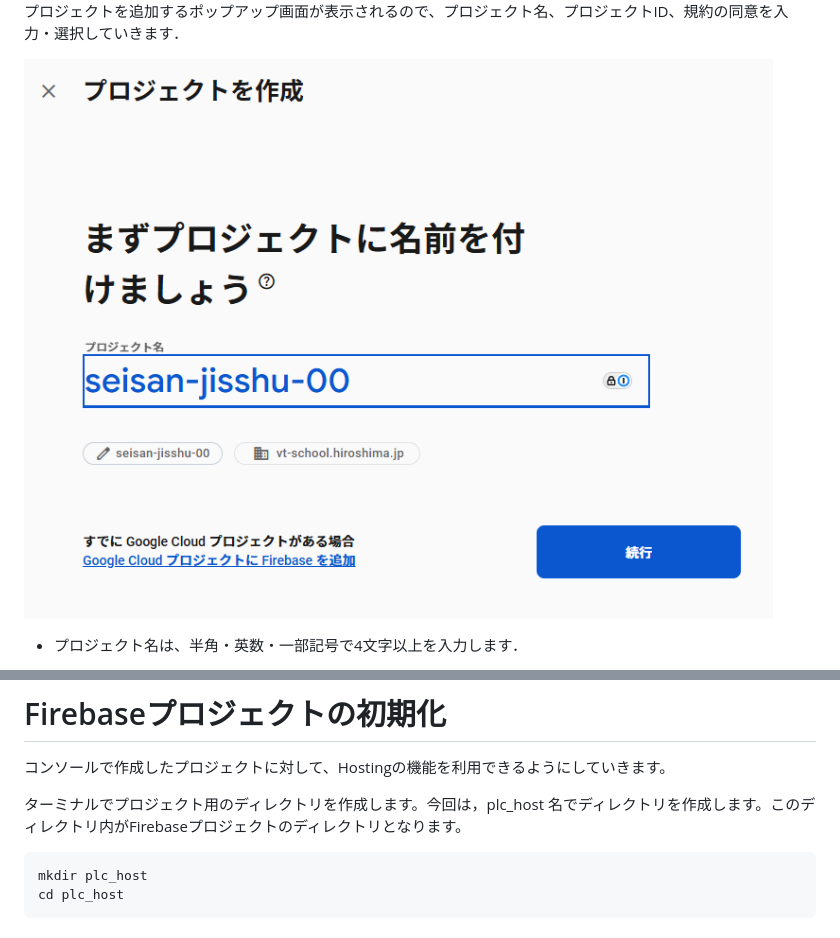
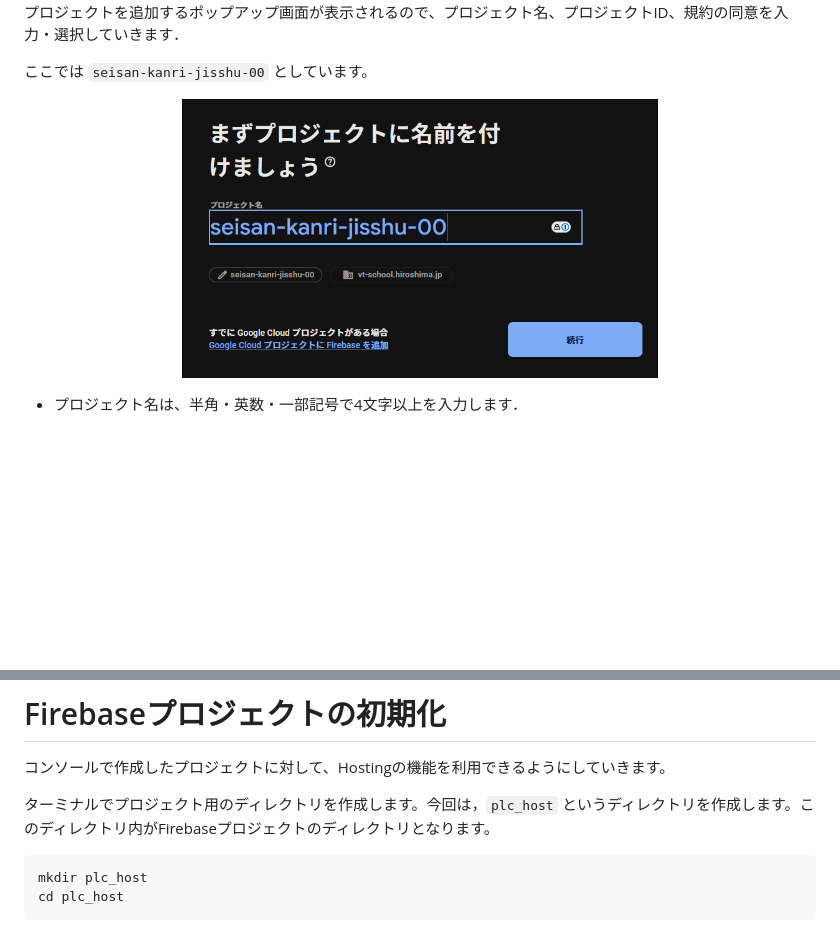
Before and after one commit to t-kubota72459/G10, a Markdown page: G10_3.md, 2 parts joined by grey strips. GitHub-like rendering; pictures changed too: images/image41.png; blank space fills up the shorter version.

````diff
--- a/G10_3.md
+++ b/G10_3.md
@@ -44,7 +46,11 @@ Firebaseを利用開始するためには、コンソールページへログイ
 
 新規にプロジェクトを作成します．コンソールページの中央にある、"プロジェクトを追加"リンクをクリックします．プロジェクトを追加するポップアップ画面が表示されるので、プロジェクト名、プロジェクトID、規約の同意を入力・選択していきます．
 
-![firebas_tobira](images/image41.png)
+ここでは `seisan-kanri-jisshu-00` としています。
+
+<center>
+<img src="images/image41.png" width="60%">
+</center>
 
 - プロジェクト名は、半角・英数・一部記号で4文字以上を入力します．
 - プロジェクトIDを確認します．プロジェクトIDは、先ほど指定したプロジェクト名をベースに自動生成されます．なお、自動生成されたプロジェクトIDを変更したい場合は、鉛筆のアイコンをクリックすることで変更できます．このIDは、Realtime DatabaseやFirebase Hosting等のURLの一部となり、グローバルで一意である必要があります．画面上のヘルプ欄にもありますが、プロジェクトIDは後から変更できませんので注意が必要です．
@@ -112,7 +97,7 @@ firebase login
 
 コンソールで作成したプロジェクトに対して、Hostingの機能を利用できるようにしていきます。
 
-ターミナルでプロジェクト用のディレクトリを作成します。今回は，plc_host 名でディレクトリを作成します。このディレクトリ内がFirebaseプロジェクトのディレクトリとなります。
+ターミナルでプロジェクト用のディレクトリを作成します。今回は，`plc_host` というディレクトリを作成します。このディレクトリ内がFirebaseプロジェクトのディレクトリとなります。
 
 ```sh
 mkdir plc_host
````
Also changed, not shown: other parts of G10_3.md (+6 -25 lines), G10_4.md (+1 -1 lines).
